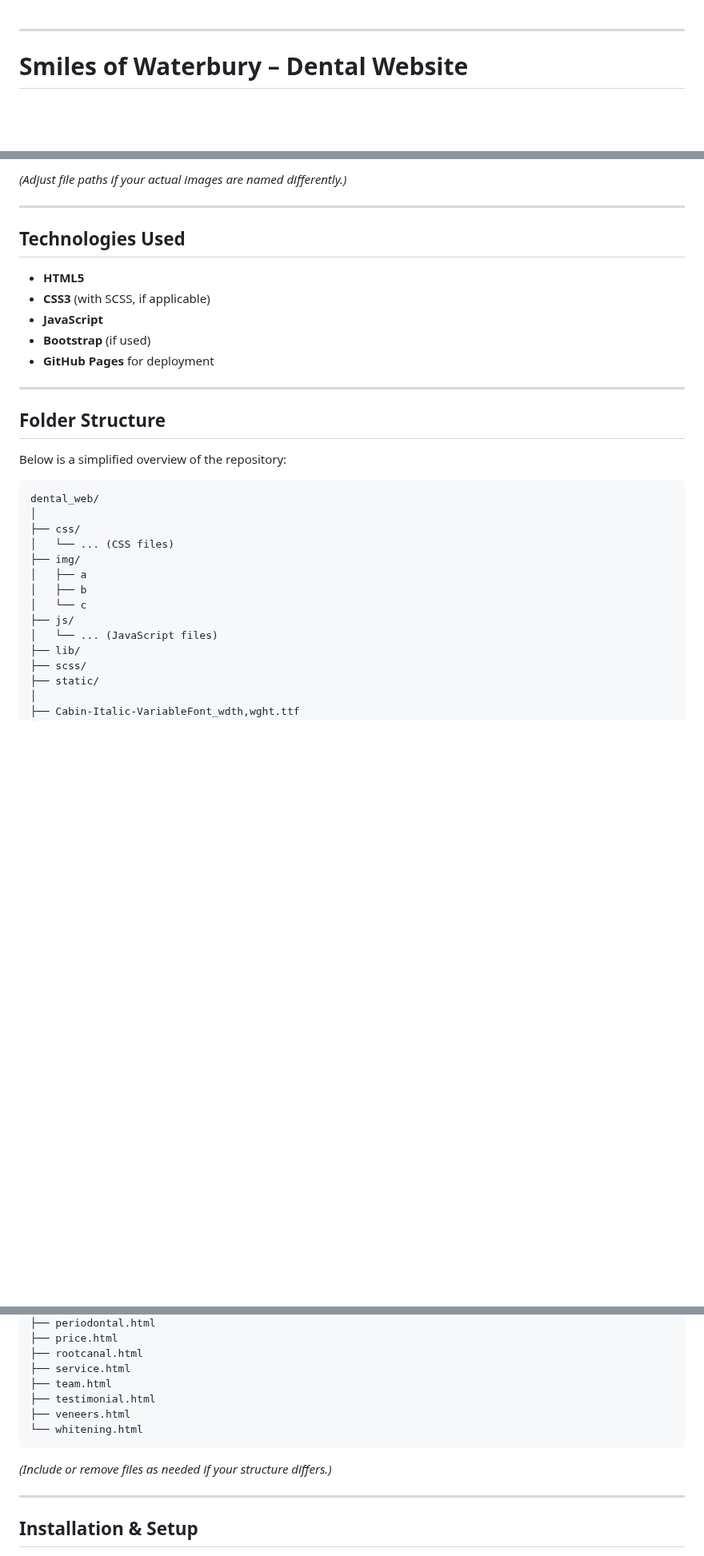
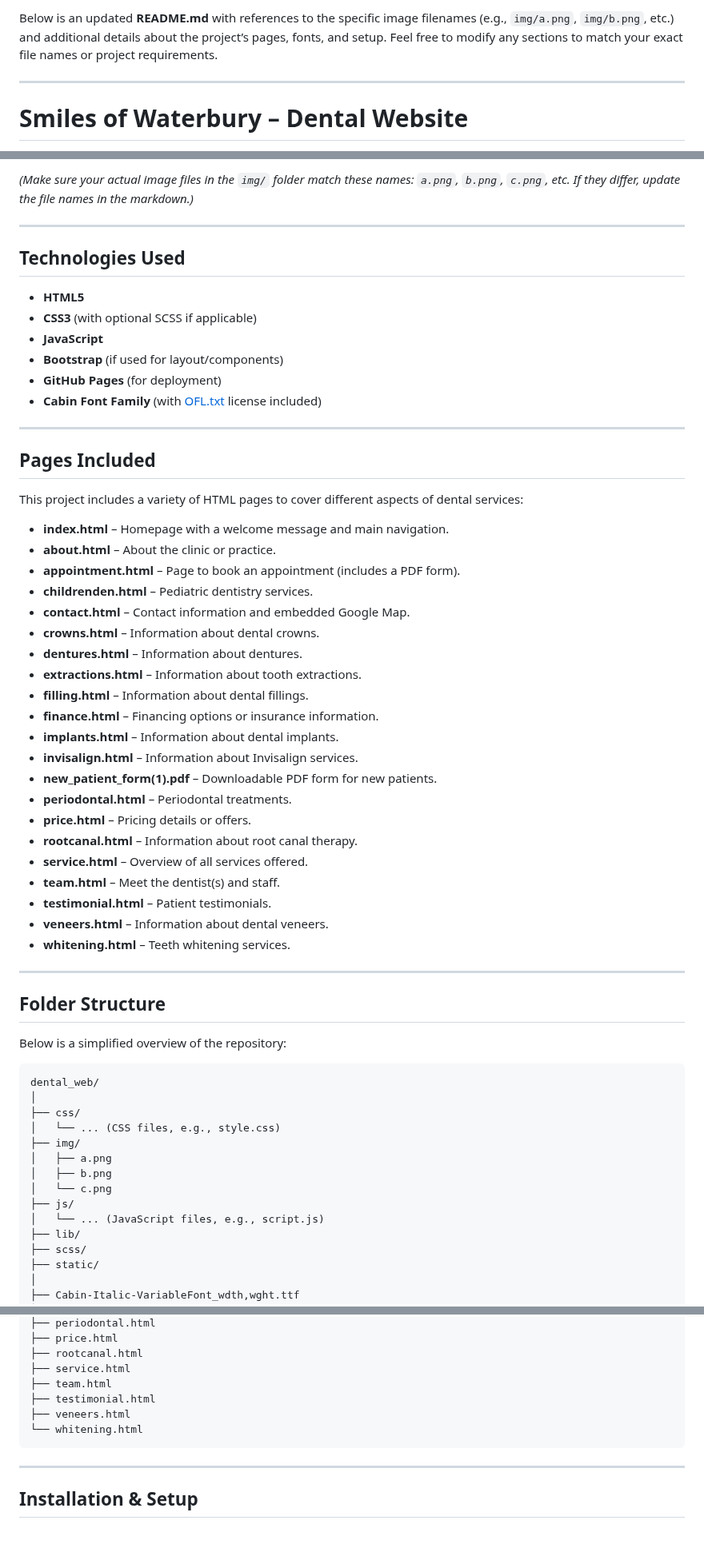
Before and after one commit to RohanPatil2/dental_web, a Markdown page: Readme.md, 3 parts joined by grey strips. Shown at 80% size. Drawn GitHub-style; blank space fills up the shorter version.

````diff
--- a/Readme.md
+++ b/Readme.md
@@ -1,3 +1,4 @@
+Below is an updated **README.md** with references to the specific image filenames (e.g., `img/a.png`, `img/b.png`, etc.) and additional details about the project’s pages, fonts, and setup. Feel free to modify any sections to match your exact file names or project requirements.
 
 ---
 
@@ -56,15 +59,44 @@ If you have screenshots named **a**, **b**, and **c** in the `img/` folder, you
 
-*(Adjust file paths if your actual images are named differently.)*
+*(Make sure your actual image files in the `img/` folder match these names: `a.png`, `b.png`, `c.png`, etc. If they differ, update the file names in the markdown.)*
 
 ---
 
 ## Technologies Used
 
 - **HTML5**
-- **CSS3** (with SCSS, if applicable)
+- **CSS3** (with optional SCSS if applicable)
 - **JavaScript**
-- **Bootstrap** (if used)
-- **GitHub Pages** for deployment
+- **Bootstrap** (if used for layout/components)
+- **GitHub Pages** (for deployment)
+- **Cabin Font Family** (with [OFL.txt](https://scripts.sil.org/OFL) license included)
+
+---
+
+## Pages Included
+
+This project includes a variety of HTML pages to cover different aspects of dental services:
+
+- **index.html** – Homepage with a welcome message and main navigation.
+- **about.html** – About the clinic or practice.
+- **appointment.html** – Page to book an appointment (includes a PDF form).
+- **childrenden.html** – Pediatric dentistry services.
+- **contact.html** – Contact information and embedded Google Map.
+- **crowns.html** – Information about dental crowns.
+- **dentures.html** – Information about dentures.
+- **extractions.html** – Information about tooth extractions.
+- **filling.html** – Information about dental fillings.
+- **finance.html** – Financing options or insurance information.
+- **implants.html** – Information about dental implants.
+- **invisalign.html** – Information about Invisalign services.
+- **new_patient_form(1).pdf** – Downloadable PDF form for new patients.
+- **periodontal.html** – Periodontal treatments.
+- **price.html** – Pricing details or offers.
+- **rootcanal.html** – Information about root canal therapy.
+- **service.html** – Overview of all services offered.
+- **team.html** – Meet the dentist(s) and staff.
+- **testimonial.html** – Patient testimonials.
+- **veneers.html** – Information about dental veneers.
+- **whitening.html** – Teeth whitening services.
 
 ---
 
@@ -76,13 +108,13 @@ Below is a simplified overview of the repository:
 dental_web/
 │
 ├── css/
-│   └── ... (CSS files)
+│   └── ... (CSS files, e.g., style.css)
 ├── img/
-│   ├── a
-│   ├── b
-│   └── c
+│   ├── a.png
+│   ├── b.png
+│   └── c.png
 ├── js/
-│   └── ... (JavaScript files)
+│   └── ... (JavaScript files, e.g., script.js)
 ├── lib/
 ├── scss/
 ├── static/
@@ -116,8 +148,6 @@ dental_web/
 └── whitening.html
 ```
 
-*(Include or remove files as needed if your structure differs.)*
-
 ---
 
 ## Installation & Setup
````
Also changed, not shown: other parts of Readme.md (+21 -16 lines).
